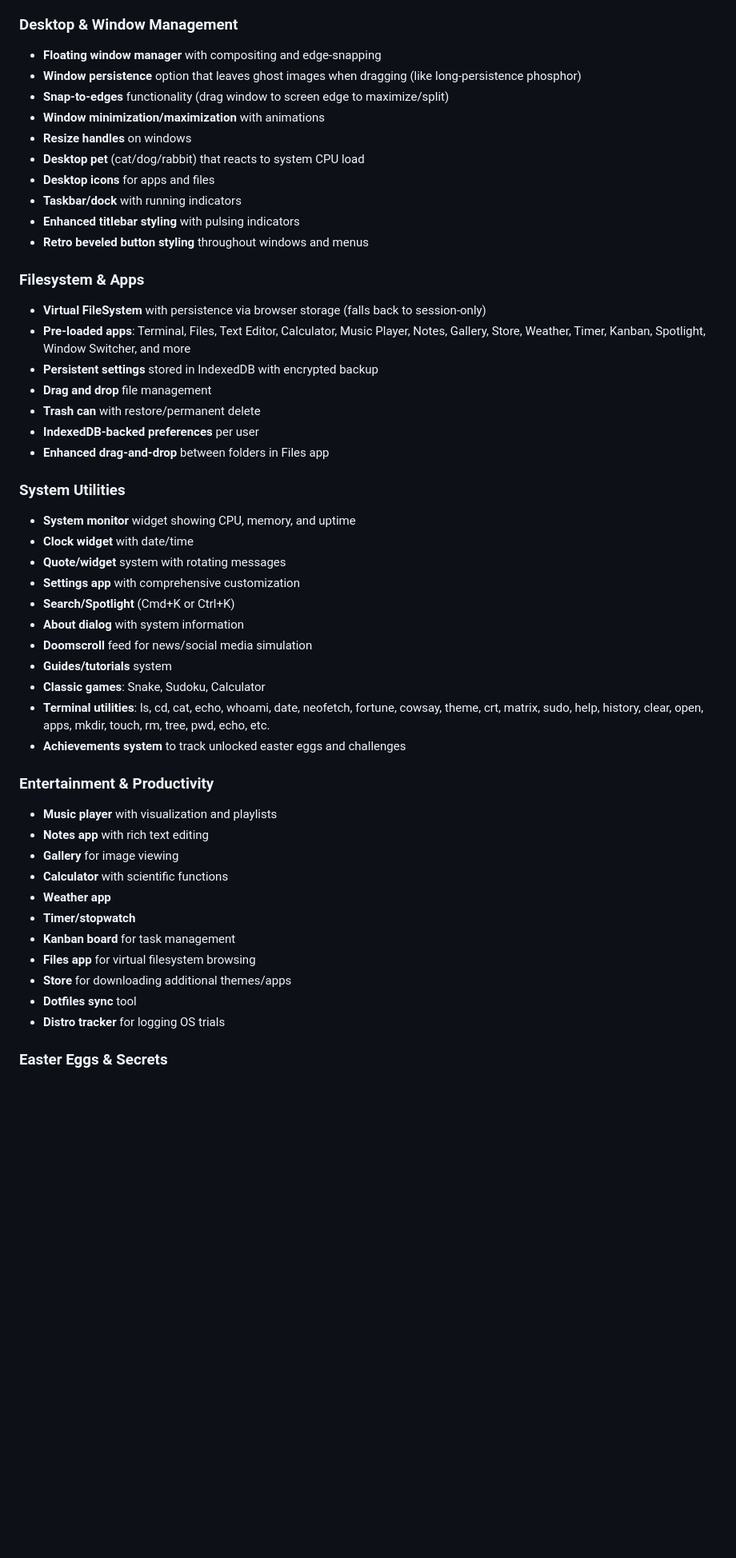
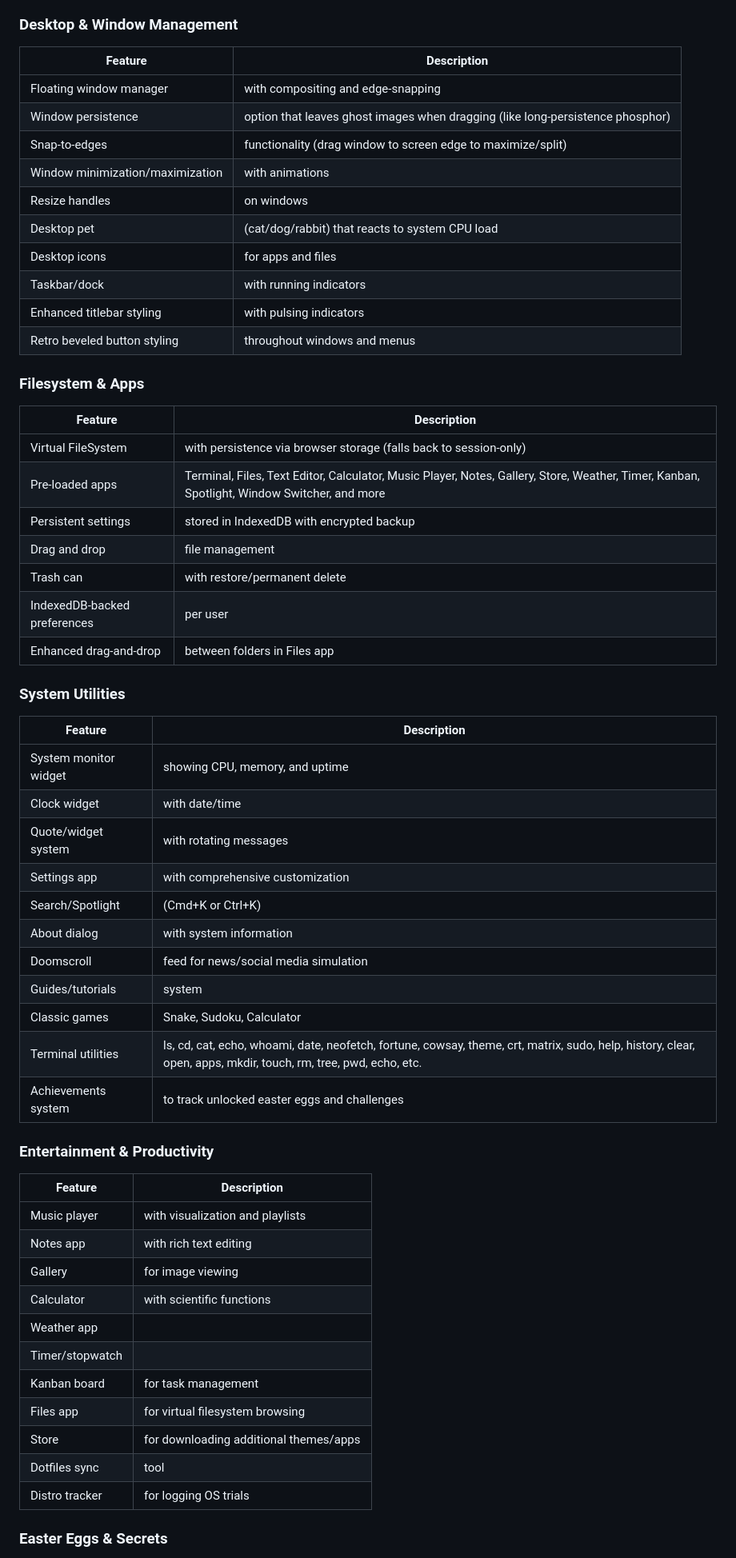
Before and after one commit to mateszko090214/WebOS, a Markdown page: README.md, the part around one of its changes. Shown at 80% size. Rendered like a GitHub page; blank space fills up the shorter version.

```diff
--- a/README.md
+++ b/README.md
@@ -52,49 +56,57 @@ VoidOS Retro is a nostalgic desktop experience that simulates CRT effects, retro
 
 ### Desktop & Window Management
-- **Floating window manager** with compositing and edge-snapping
-- **Window persistence** option that leaves ghost images when dragging (like long-persistence phosphor)
-- **Snap-to-edges** functionality (drag window to screen edge to maximize/split)
-- **Window minimization/maximization** with animations
-- **Resize handles** on windows
-- **Desktop pet** (cat/dog/rabbit) that reacts to system CPU load
-- **Desktop icons** for apps and files
-- **Taskbar/dock** with running indicators
-- **Enhanced titlebar styling** with pulsing indicators
-- **Retro beveled button styling** throughout windows and menus
+| Feature | Description |
+|---------|-------------|
+| Floating window manager | with compositing and edge-snapping |
+| Window persistence | option that leaves ghost images when dragging (like long-persistence phosphor) |
+| Snap-to-edges | functionality (drag window to screen edge to maximize/split) |
+| Window minimization/maximization | with animations |
+| Resize handles | on windows |
+| Desktop pet | (cat/dog/rabbit) that reacts to system CPU load |
+| Desktop icons | for apps and files |
+| Taskbar/dock | with running indicators |
+| Enhanced titlebar styling | with pulsing indicators |
+| Retro beveled button styling | throughout windows and menus |
 
 ### Filesystem & Apps
-- **Virtual FileSystem** with persistence via browser storage (falls back to session-only)
-- **Pre-loaded apps**: Terminal, Files, Text Editor, Calculator, Music Player, Notes, Gallery, Store, Weather, Timer, Kanban, Spotlight, Window Switcher, and more
-- **Persistent settings** stored in IndexedDB with encrypted backup
-- **Drag and drop** file management
-- **Trash can** with restore/permanent delete
-- **IndexedDB-backed preferences** per user
-- **Enhanced drag-and-drop** between folders in Files app
+| Feature | Description |
+|---------|-------------|
+| Virtual FileSystem | with persistence via browser storage (falls back to session-only) |
+| Pre-loaded apps | Terminal, Files, Text Editor, Calculator, Music Player, Notes, Gallery, Store, Weather, Timer, Kanban, Spotlight, Window Switcher, and more |
+| Persistent settings | stored in IndexedDB with encrypted backup |
+| Drag and drop | file management |
+| Trash can | with restore/permanent delete |
+| IndexedDB-backed preferences | per user |
+| Enhanced drag-and-drop | between folders in Files app |
 
 ### System Utilities
-- **System monitor** widget showing CPU, memory, and uptime
-- **Clock widget** with date/time
-- **Quote/widget** system with rotating messages
-- **Settings app** with comprehensive customization
-- **Search/Spotlight** (Cmd+K or Ctrl+K)
-- **About dialog** with system information
-- **Doomscroll** feed for news/social media simulation
-- **Guides/tutorials** system
-- **Classic games**: Snake, Sudoku, Calculator
-- **Terminal utilities**: ls, cd, cat, echo, whoami, date, neofetch, fortune, cowsay, theme, crt, matrix, sudo, help, history, clear, open, apps, mkdir, touch, rm, tree, pwd, echo, etc.
-- **Achievements system** to track unlocked easter eggs and challenges
+| Feature | Description |
+|---------|-------------|
+| System monitor widget | showing CPU, memory, and uptime |
+| Clock widget | with date/time |
+| Quote/widget system | with rotating messages |
+| Settings app | with comprehensive customization |
+| Search/Spotlight | (Cmd+K or Ctrl+K) |
+| About dialog | with system information |
+| Doomscroll | feed for news/social media simulation |
+| Guides/tutorials | system |
+| Classic games | Snake, Sudoku, Calculator |
+| Terminal utilities | ls, cd, cat, echo, whoami, date, neofetch, fortune, cowsay, theme, crt, matrix, sudo, help, history, clear, open, apps, mkdir, touch, rm, tree, pwd, echo, etc. |
+| Achievements system | to track unlocked easter eggs and challenges |
 
 ### Entertainment & Productivity
-- **Music player** with visualization and playlists
-- **Notes app** with rich text editing
-- **Gallery** for image viewing
-- **Calculator** with scientific functions
-- **Weather app**
-- **Timer/stopwatch**
-- **Kanban board** for task management
-- **Files app** for virtual filesystem browsing
-- **Store** for downloading additional themes/apps
-- **Dotfiles sync** tool
-- **Distro tracker** for logging OS trials
+| Feature | Description |
+|---------|-------------|
+| Music player | with visualization and playlists |
+| Notes app | with rich text editing |
+| Gallery | for image viewing |
+| Calculator | with scientific functions |
+| Weather app |  |
+| Timer/stopwatch |  |
+| Kanban board | for task management |
+| Files app | for virtual filesystem browsing |
+| Store | for downloading additional themes/apps |
+| Dotfiles sync | tool |
+| Distro tracker | for logging OS trials |
 
 ### Easter Eggs & Secrets
```
Also changed, not shown: other parts of README.md (+64 -56 lines).
